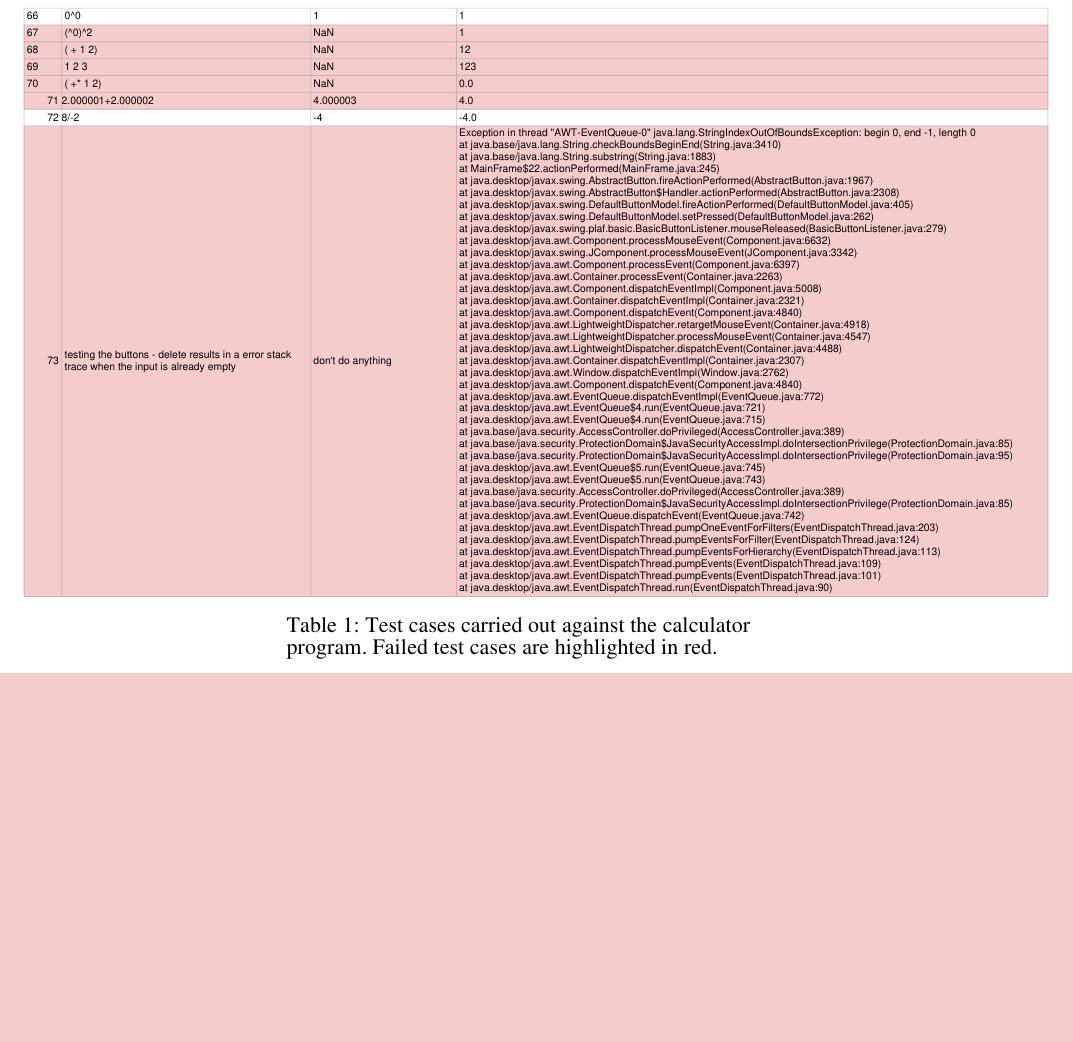
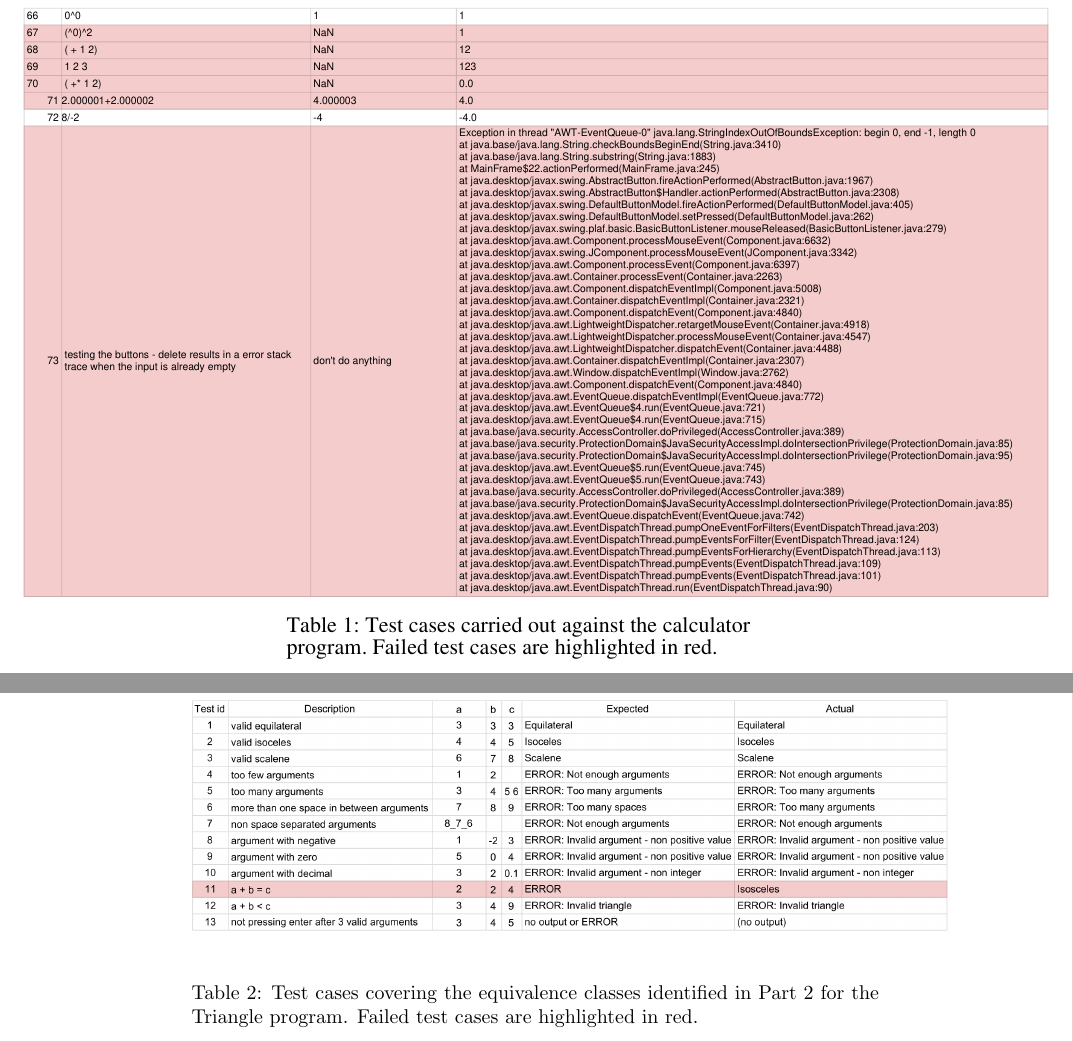
Before and after one commit to Arunscape/ECE322, a LaTeX document (lab/lab1/report/report.tex): part of page 5 of 5 before the commit and two parts of pages 5 and 6 of 6 after it, the two joined at a grey line, cut so that both start at the same text, the shorter picture padded with empty space. Compiled offline with pdfLaTeX.

Commit message:
now write the conclusion and explain the failed test cases

```diff
--- a/lab/lab1/report/report.tex
+++ b/lab/lab1/report/report.tex
@@ -155,8 +127,13 @@ From these equivalence classes, the following test cases were created:
 \section{Calculator Test Cases} \label{calculatortestcases}
 \includepdf[pages=-]{calculatortable.pdf}
 
-% \begin{appendices}
-% \section{Calculator Test Cases}
-% \includepdf[pages=-]{calculatortable.pdf}
-% \end{appendices}
+\section{Triangle Test Cases} \label{triangletestcases}
+% \includepdf[]{triangletable.pdf}
+\begin{table}[H]
+    \begin{figure}[H]
+        \centering
+        \includegraphics[width=1.1\textwidth]{triangletable.png}
+    \end{figure}
+    \caption{Test cases covering the equivalence classes identified in Part 2 for the Triangle program. Failed test cases are highlighted in red.}
+\end{table}
 \end{document}
```
Also changed, not shown: lab/lab1/report/report.pdf, lab/lab1/report/triangletable.pdf (added), lab/lab1/report/triangletable.png (added), lab/lab1/report/report.tex (34 more changed lines).
